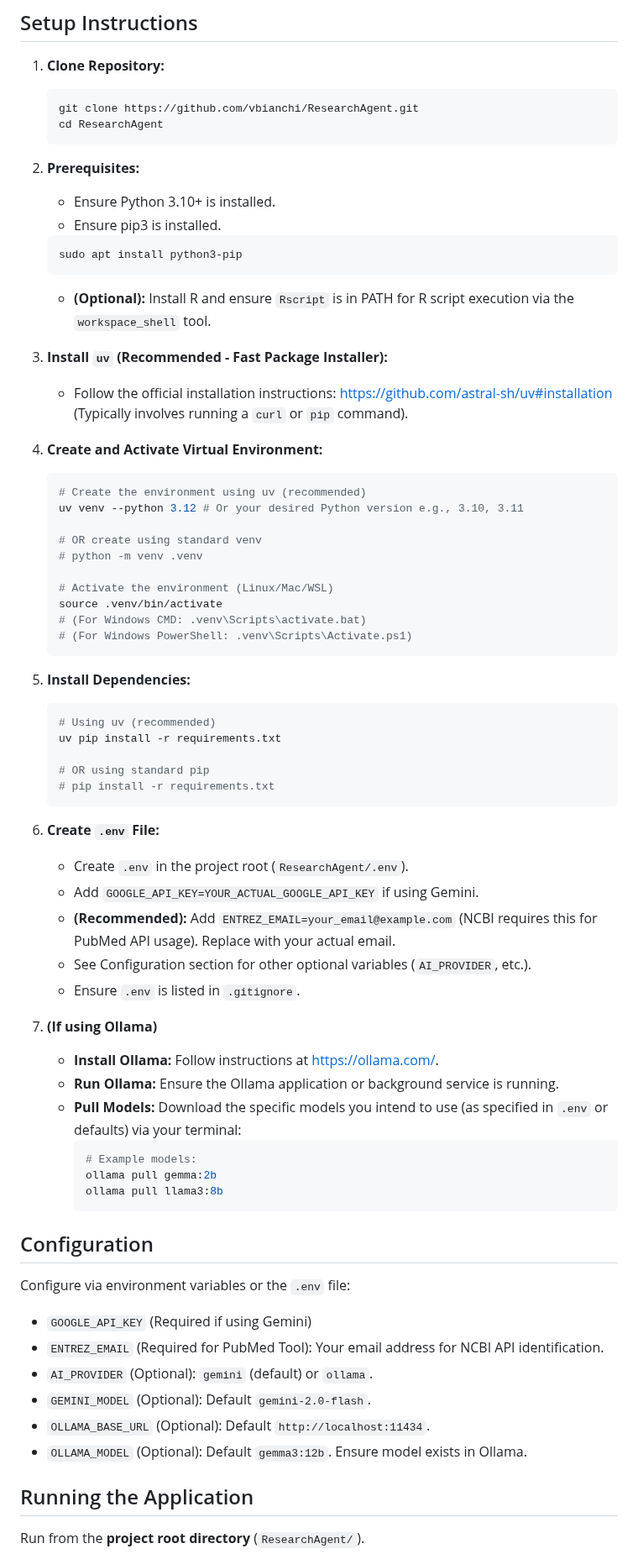
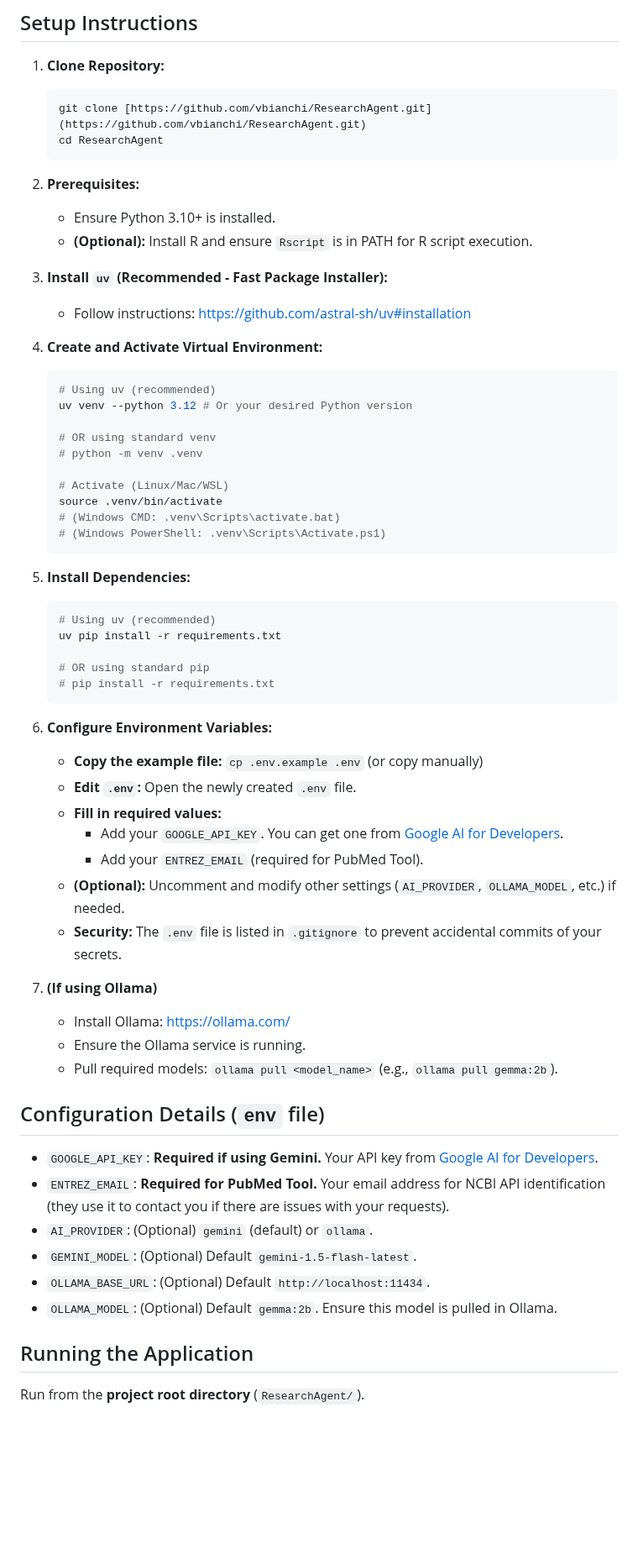
Before and after one commit to vbianchi/Mentori, a Markdown page: README.md, the part around one of its changes. Shown at 84% size. Drawn GitHub-style; blank space fills up the shorter version.

````diff
--- a/README.md
+++ b/README.md
@@ -99,32 +78,28 @@ manus-ai-ui-clone/
 
 1.  **Clone Repository:**
     ```bash
-    git clone https://github.com/vbianchi/ResearchAgent.git
+    git clone [https://github.com/vbianchi/ResearchAgent.git](https://github.com/vbianchi/ResearchAgent.git)
     cd ResearchAgent
     ```
 2.  **Prerequisites:**
     * Ensure Python 3.10+ is installed.
-    * Ensure pip3 is installed.
-    ```bash
-    sudo apt install python3-pip
-    ```
-    * **(Optional):** Install R and ensure `Rscript` is in PATH for R script execution via the `workspace_shell` tool.
+    * **(Optional):** Install R and ensure `Rscript` is in PATH for R script execution.
 
 3.  **Install `uv` (Recommended - Fast Package Installer):**
-    * Follow the official installation instructions: [https://github.com/astral-sh/uv#installation](https://github.com/astral-sh/uv#installation) (Typically involves running a `curl` or `pip` command).
+    * Follow instructions: [https://github.com/astral-sh/uv#installation](https://github.com/astral-sh/uv#installation)
 
 4.  **Create and Activate Virtual Environment:**
     ```bash
-    # Create the environment using uv (recommended)
-    uv venv --python 3.12 # Or your desired Python version e.g., 3.10, 3.11
+    # Using uv (recommended)
+    uv venv --python 3.12 # Or your desired Python version
 
-    # OR create using standard venv
+    # OR using standard venv
     # python -m venv .venv
 
-    # Activate the environment (Linux/Mac/WSL)
+    # Activate (Linux/Mac/WSL)
     source .venv/bin/activate
-    # (For Windows CMD: .venv\Scripts\activate.bat)
-    # (For Windows PowerShell: .venv\Scripts\Activate.ps1)
+    # (Windows CMD: .venv\Scripts\activate.bat)
+    # (Windows PowerShell: .venv\Scripts\Activate.ps1)
     ```
 
 5.  **Install Dependencies:**
@@ -136,33 +111,28 @@ manus-ai-ui-clone/
     # pip install -r requirements.txt
     ```
 
-6.  **Create `.env` File:**
-    * Create `.env` in the project root (`ResearchAgent/.env`).
-    * Add `GOOGLE_API_KEY=YOUR_ACTUAL_GOOGLE_API_KEY` if using Gemini.
-    * **(Recommended):** Add `ENTREZ_EMAIL=your_email@example.com` (NCBI requires this for PubMed API usage). Replace with your actual email.
-    * See Configuration section for other optional variables (`AI_PROVIDER`, etc.).
-    * Ensure `.env` is listed in `.gitignore`.
+6.  **Configure Environment Variables:**
+    * **Copy the example file:** `cp .env.example .env` (or copy manually)
+    * **Edit `.env`:** Open the newly created `.env` file.
+    * **Fill in required values:**
+        * Add your `GOOGLE_API_KEY`. You can get one from [Google AI for Developers](https://ai.google.dev/).
+        * Add your `ENTREZ_EMAIL` (required for PubMed Tool).
+    * **(Optional):** Uncomment and modify other settings (`AI_PROVIDER`, `OLLAMA_MODEL`, etc.) if needed.
+    * **Security:** The `.env` file is listed in `.gitignore` to prevent accidental commits of your secrets.
 
 7.  **(If using Ollama)**
-    * **Install Ollama:** Follow instructions at [https://ollama.com/](https://ollama.com/).
-    * **Run Ollama:** Ensure the Ollama application or background service is running.
-    * **Pull Models:** Download the specific models you intend to use (as specified in `.env` or defaults) via your terminal:
-      ```bash
-      # Example models:
-      ollama pull gemma:2b
-      ollama pull llama3:8b
-      ```
+    * Install Ollama: [https://ollama.com/](https://ollama.com/)
+    * Ensure the Ollama service is running.
+    * Pull required models: `ollama pull <model_name>` (e.g., `ollama pull gemma:2b`).
 
-## Configuration
+## Configuration Details (`env` file)
 
-Configure via environment variables or the `.env` file:
-
-* `GOOGLE_API_KEY` (Required if using Gemini)
-* `ENTREZ_EMAIL` (Required for PubMed Tool): Your email address for NCBI API identification.
-* `AI_PROVIDER` (Optional): `gemini` (default) or `ollama`.
-* `GEMINI_MODEL` (Optional): Default `gemini-2.0-flash`.
-* `OLLAMA_BASE_URL` (Optional): Default `http://localhost:11434`.
-* `OLLAMA_MODEL` (Optional): Default `gemma3:12b`. Ensure model exists in Ollama.
+* `GOOGLE_API_KEY`: **Required if using Gemini.** Your API key from [Google AI for Developers](https://ai.google.dev/).
+* `ENTREZ_EMAIL`: **Required for PubMed Tool.** Your email address for NCBI API identification (they use it to contact you if there are issues with your requests).
+* `AI_PROVIDER`: (Optional) `gemini` (default) or `ollama`.
+* `GEMINI_MODEL`: (Optional) Default `gemini-1.5-flash-latest`.
+* `OLLAMA_BASE_URL`: (Optional) Default `http://localhost:11434`.
+* `OLLAMA_MODEL`: (Optional) Default `gemma:2b`. Ensure this model is pulled in Ollama.
 
 ## Running the Application
 
````
Also changed, not shown: other parts of README.md (+28 -58 lines).
